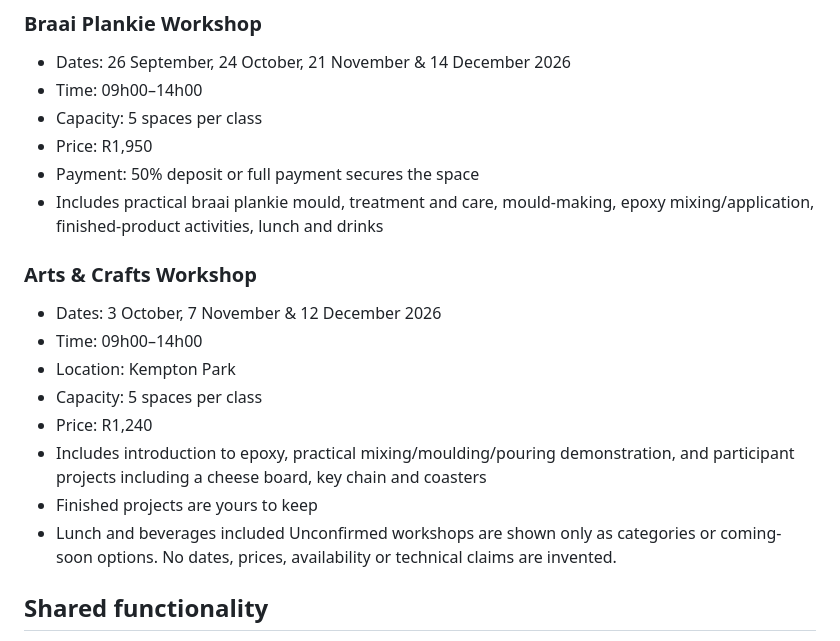
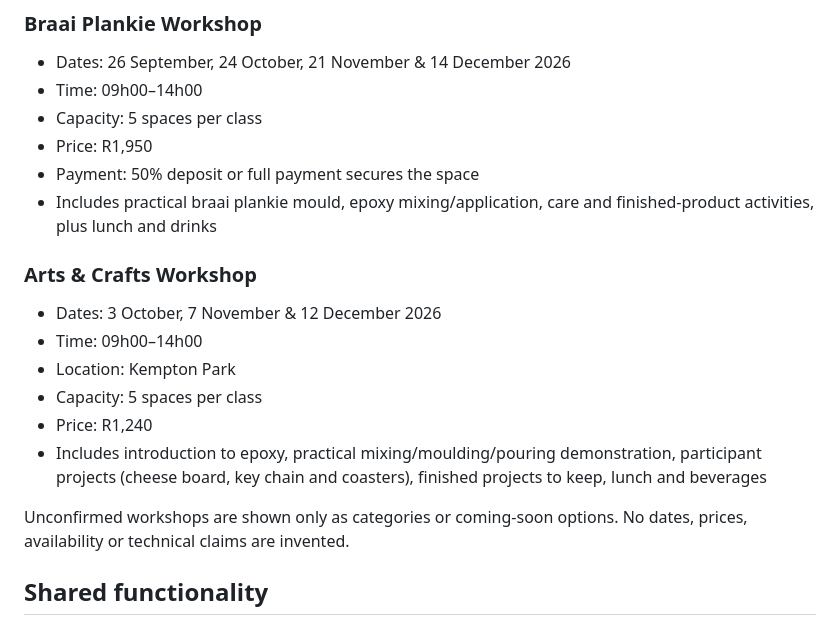
Before and after one commit to deighandk-lab/NF-Epoxy, a Markdown page: README.md, the part around the change. Rendered like a GitHub page.

```diff
--- a/README.md
+++ b/README.md
@@ -54,7 +54,7 @@ Core differentiator:
 - Capacity: 5 spaces per class
 - Price: R1,950
 - Payment: 50% deposit or full payment secures the space
-- Includes practical braai plankie mould, treatment and care, mould-making, epoxy mixing/application, finished-product activities, lunch and drinks
+- Includes practical braai plankie mould, epoxy mixing/application, care and finished-product activities, plus lunch and drinks
 
 ### Arts & Crafts Workshop
 
@@ -63,9 +63,8 @@ Core differentiator:
 - Location: Kempton Park
 - Capacity: 5 spaces per class
 - Price: R1,240
-- Includes introduction to epoxy, practical mixing/moulding/pouring demonstration, and participant projects including a cheese board, key chain and coasters
-- Finished projects are yours to keep
-- Lunch and beverages included
+- Includes introduction to epoxy, practical mixing/moulding/pouring demonstration, participant projects (cheese board, key chain and coasters), finished projects to keep, lunch and beverages
+
 Unconfirmed workshops are shown only as categories or coming-soon options. No dates, prices, availability or technical claims are invented.
 
 ## Shared functionality
```
